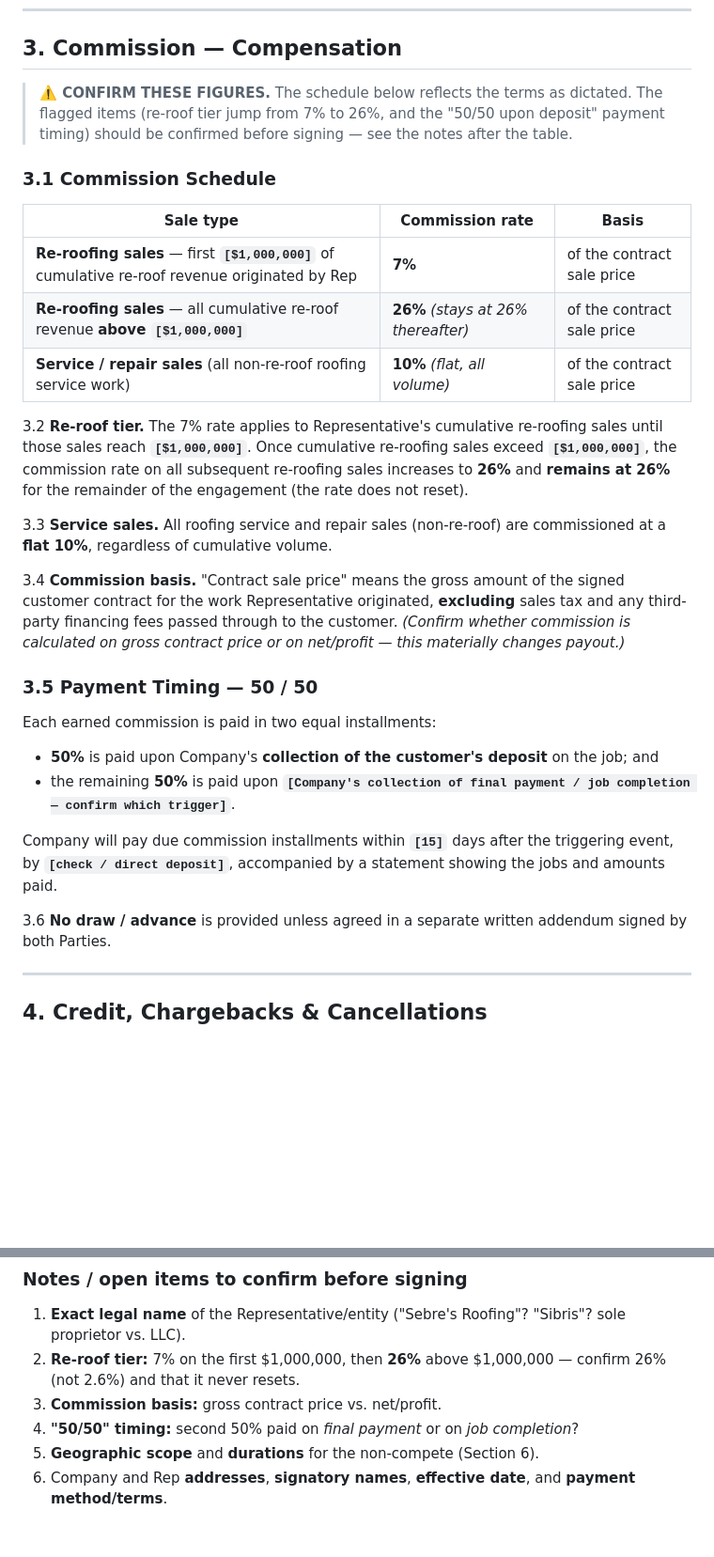
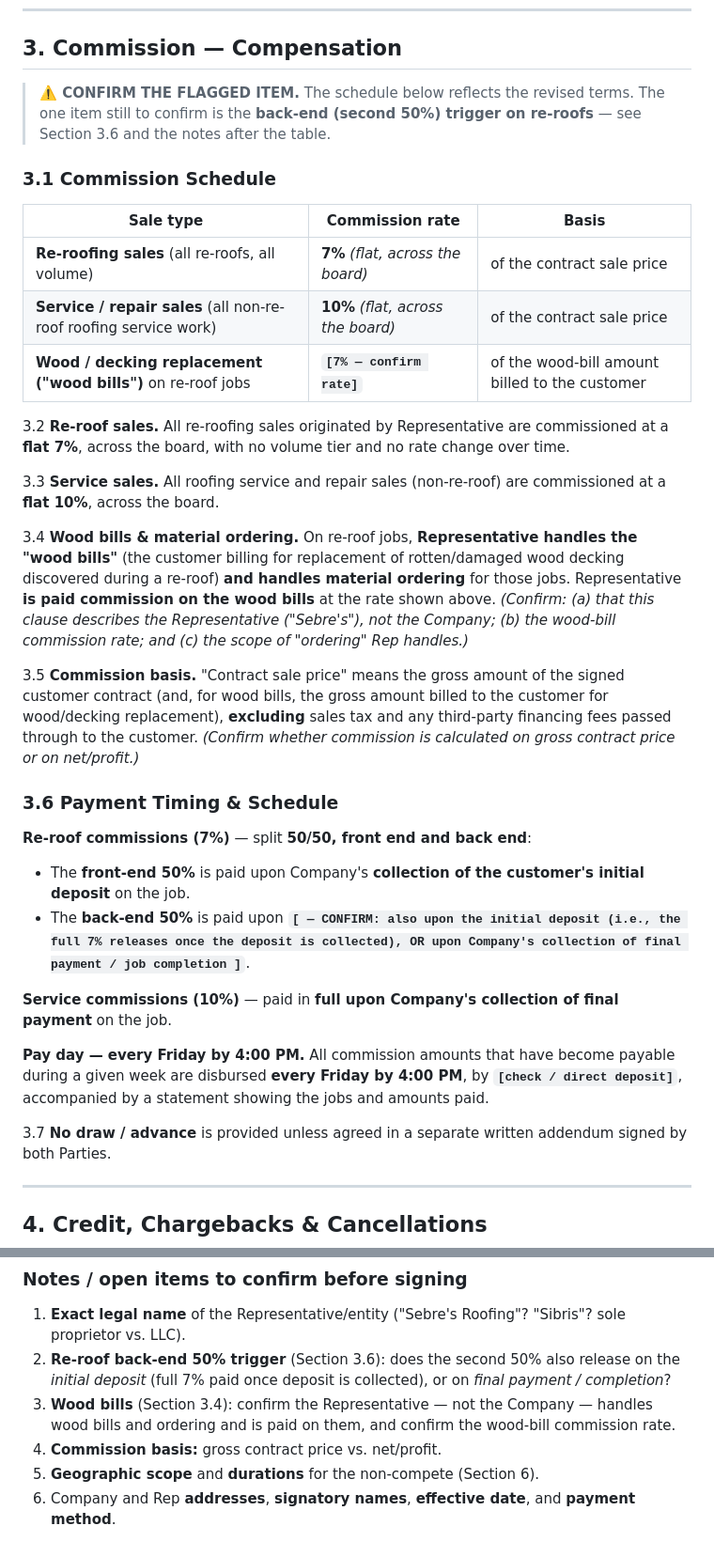
Before and after one commit to dannybivins83-blip/collaborativeconcepts, a Markdown page: _contracts/sebre-roofing-sales-rep-agreement.md, 2 parts joined by grey strips. Shown at 94% size. GitHub-like rendering; blank space fills up the shorter version.

Commit message:
Revise commission terms: flat 7% all re-roofs, weekly Friday payout, wood bills
- Re-roofs: flat 7% across the board (removed the 26% volume tier)
- Service sales: flat 10%, paid in full on final payment
- All commissions disbursed every Friday by 4:00 PM
- Add wood-bill / material-ordering clause (Rep handles + paid on wood bills)
- Flag back-end 50% trigger on re-roofs for confirmation

Co-Authored-By: Claude Opus 4.8 <noreply@anthropic.com>
Claude-Session: https://claude.ai/code/session_01JKJzcLtmK5cMwWwCsveB3o

```diff
--- a/_contracts/sebre-roofing-sales-rep-agreement.md
+++ b/_contracts/sebre-roofing-sales-rep-agreement.md
@@ -70,46 +70,55 @@ licensing, permitting, and consumer-protection laws relating to roofing sales in
 
 ## 3. Commission — Compensation
 
-> **⚠️ CONFIRM THESE FIGURES.** The schedule below reflects the terms as dictated.
-> The flagged items (re-roof tier jump from 7% to 26%, and the "50/50 upon deposit"
-> payment timing) should be confirmed before signing — see the notes after the table.
+> **⚠️ CONFIRM THE FLAGGED ITEM.** The schedule below reflects the revised terms.
+> The one item still to confirm is the **back-end (second 50%) trigger on re-roofs**
+> — see Section 3.6 and the notes after the table.
 
 ### 3.1 Commission Schedule
 
 | Sale type | Commission rate | Basis |
 |---|---|---|
-| **Re-roofing sales** — first **`[$1,000,000]`** of cumulative re-roof revenue originated by Rep | **7%** | of the contract sale price |
-| **Re-roofing sales** — all cumulative re-roof revenue **above `[$1,000,000]`** | **26%** *(stays at 26% thereafter)* | of the contract sale price |
-| **Service / repair sales** (all non-re-roof roofing service work) | **10%** *(flat, all volume)* | of the contract sale price |
+| **Re-roofing sales** (all re-roofs, all volume) | **7%** *(flat, across the board)* | of the contract sale price |
+| **Service / repair sales** (all non-re-roof roofing service work) | **10%** *(flat, across the board)* | of the contract sale price |
+| **Wood / decking replacement ("wood bills")** on re-roof jobs | **`[7% — confirm rate]`** | of the wood-bill amount billed to the customer |
 
-3.2 **Re-roof tier.** The 7% rate applies to Representative's cumulative re-roofing
-sales until those sales reach **`[$1,000,000]`**. Once cumulative re-roofing sales
-exceed **`[$1,000,000]`**, the commission rate on all subsequent re-roofing sales
-increases to **26%** and **remains at 26%** for the remainder of the engagement (the
-rate does not reset).
+3.2 **Re-roof sales.** All re-roofing sales originated by Representative are commissioned
+at a **flat 7%**, across the board, with no volume tier and no rate change over time.
 
 3.3 **Service sales.** All roofing service and repair sales (non-re-roof) are
-commissioned at a **flat 10%**, regardless of cumulative volume.
+commissioned at a **flat 10%**, across the board.
 
-3.4 **Commission basis.** "Contract sale price" means the gross amount of the signed
-customer contract for the work Representative originated, **excluding** sales tax and
-any third-party financing fees passed through to the customer.
-*(Confirm whether commission is calculated on gross contract price or on net/profit —
-this materially changes payout.)*
+3.4 **Wood bills & material ordering.** On re-roof jobs, **Representative handles the
+"wood bills"** (the customer billing for replacement of rotten/damaged wood decking
+discovered during a re-roof) **and handles material ordering** for those jobs.
+Representative **is paid commission on the wood bills** at the rate shown above.
+*(Confirm: (a) that this clause describes the Representative ("Sebre's"), not the
+Company; (b) the wood-bill commission rate; and (c) the scope of "ordering" Rep handles.)*
 
-### 3.5 Payment Timing — 50 / 50
+3.5 **Commission basis.** "Contract sale price" means the gross amount of the signed
+customer contract (and, for wood bills, the gross amount billed to the customer for
+wood/decking replacement), **excluding** sales tax and any third-party financing fees
+passed through to the customer.
+*(Confirm whether commission is calculated on gross contract price or on net/profit.)*
 
-Each earned commission is paid in two equal installments:
+### 3.6 Payment Timing & Schedule
 
-- **50%** is paid upon Company's **collection of the customer's deposit** on the job; and
-- the remaining **50%** is paid upon **`[Company's collection of final payment / job
-  completion — confirm which trigger]`**.
+**Re-roof commissions (7%)** — split **50/50, front end and back end**:
 
-Company will pay due commission installments within **`[15]`** days after the
-triggering event, by **`[check / direct deposit]`**, accompanied by a statement
-showing the jobs and amounts paid.
+- The **front-end 50%** is paid upon Company's **collection of the customer's initial
+  deposit** on the job.
+- The **back-end 50%** is paid upon **`[ — CONFIRM: also upon the initial deposit
+  (i.e., the full 7% releases once the deposit is collected), OR upon Company's
+  collection of final payment / job completion ]`**.
 
-3.6 **No draw / advance** is provided unless agreed in a separate written addendum signed
+**Service commissions (10%)** — paid in **full upon Company's collection of final
+payment** on the job.
+
+**Pay day — every Friday by 4:00 PM.** All commission amounts that have become payable
+during a given week are disbursed **every Friday by 4:00 PM**, by
+**`[check / direct deposit]`**, accompanied by a statement showing the jobs and amounts paid.
+
+3.7 **No draw / advance** is provided unless agreed in a separate written addendum signed
 by both Parties.
 
 ---
@@ -273,8 +282,8 @@ Title: **`[Owner / Independent Contractor]`**
 
 ### Notes / open items to confirm before signing
 1. **Exact legal name** of the Representative/entity ("Sebre's Roofing"? "Sibris"? sole proprietor vs. LLC).
-2. **Re-roof tier:** 7% on the first $1,000,000, then **26%** above $1,000,000 — confirm 26% (not 2.6%) and that it never resets.
-3. **Commission basis:** gross contract price vs. net/profit.
-4. **"50/50" timing:** second 50% paid on *final payment* or on *job completion*?
+2. **Re-roof back-end 50% trigger** (Section 3.6): does the second 50% also release on the *initial deposit* (full 7% paid once deposit is collected), or on *final payment / completion*?
+3. **Wood bills** (Section 3.4): confirm the Representative — not the Company — handles wood bills and ordering and is paid on them, and confirm the wood-bill commission rate.
+4. **Commission basis:** gross contract price vs. net/profit.
 5. **Geographic scope** and **durations** for the non-compete (Section 6).
-6. Company and Rep **addresses**, **signatory names**, **effective date**, and **payment method/terms**.
+6. Company and Rep **addresses**, **signatory names**, **effective date**, and **payment method**.
```
